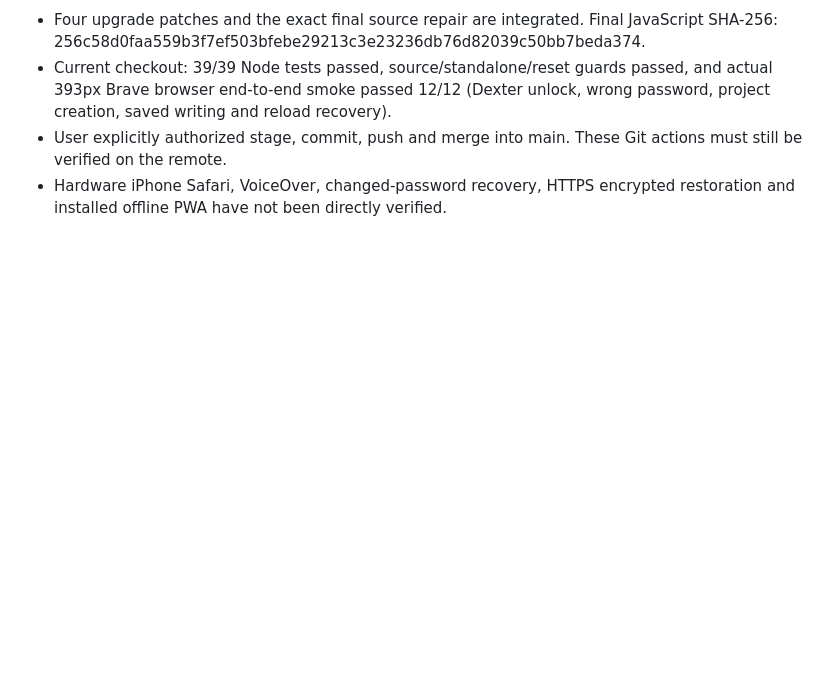
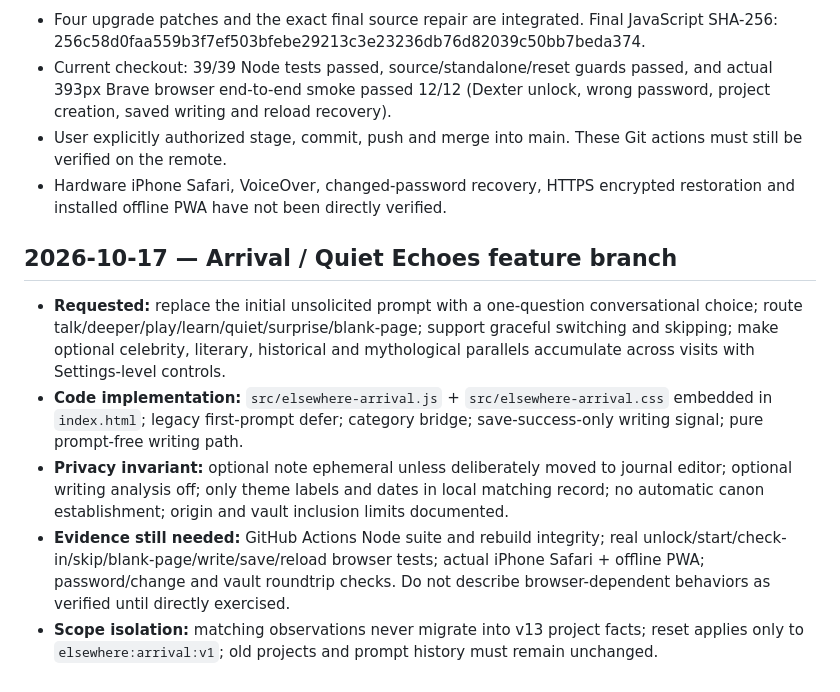
Before and after one commit to westkitty/Elsewhere-Pages, a Markdown page: OPERATIONAL_STATE.md, the part around the change. Rendered like a GitHub page; blank space fills up the shorter version.

Commit message:
docs: record local figure comparison privacy and preserved journaling behavior

```diff
--- a/OPERATIONAL_STATE.md
+++ b/OPERATIONAL_STATE.md
@@ -466,3 +466,12 @@ Add stable `DEC-###` entries for source locks, routes, naming, packaging, style,
 - Current checkout: 39/39 Node tests passed, source/standalone/reset guards passed, and actual 393px Brave browser end-to-end smoke passed 12/12 (Dexter unlock, wrong password, project creation, saved writing and reload recovery).
 - User explicitly authorized stage, commit, push and merge into main. These Git actions must still be verified on the remote.
 - Hardware iPhone Safari, VoiceOver, changed-password recovery, HTTPS encrypted restoration and installed offline PWA have not been directly verified.
+
+
+## 2026-10-17 — Arrival / Quiet Echoes feature branch
+
+- **Requested:** replace the initial unsolicited prompt with a one-question conversational choice; route talk/deeper/play/learn/quiet/surprise/blank-page; support graceful switching and skipping; make optional celebrity, literary, historical and mythological parallels accumulate across visits with Settings-level controls.
+- **Code implementation:** `src/elsewhere-arrival.js` + `src/elsewhere-arrival.css` embedded in `index.html`; legacy first-prompt defer; category bridge; save-success-only writing signal; pure prompt-free writing path.
+- **Privacy invariant:** optional note ephemeral unless deliberately moved to journal editor; optional writing analysis off; only theme labels and dates in local matching record; no automatic canon establishment; origin and vault inclusion limits documented.
+- **Evidence still needed:** GitHub Actions Node suite and rebuild integrity; real unlock/start/check-in/skip/blank-page/write/save/reload browser tests; actual iPhone Safari + offline PWA; password/change and vault roundtrip checks. Do not describe browser-dependent behaviors as verified until directly exercised.
+- **Scope isolation:** matching observations never migrate into v13 project facts; reset applies only to `elsewhere:arrival:v1`; old projects and prompt history must remain unchanged.
```
